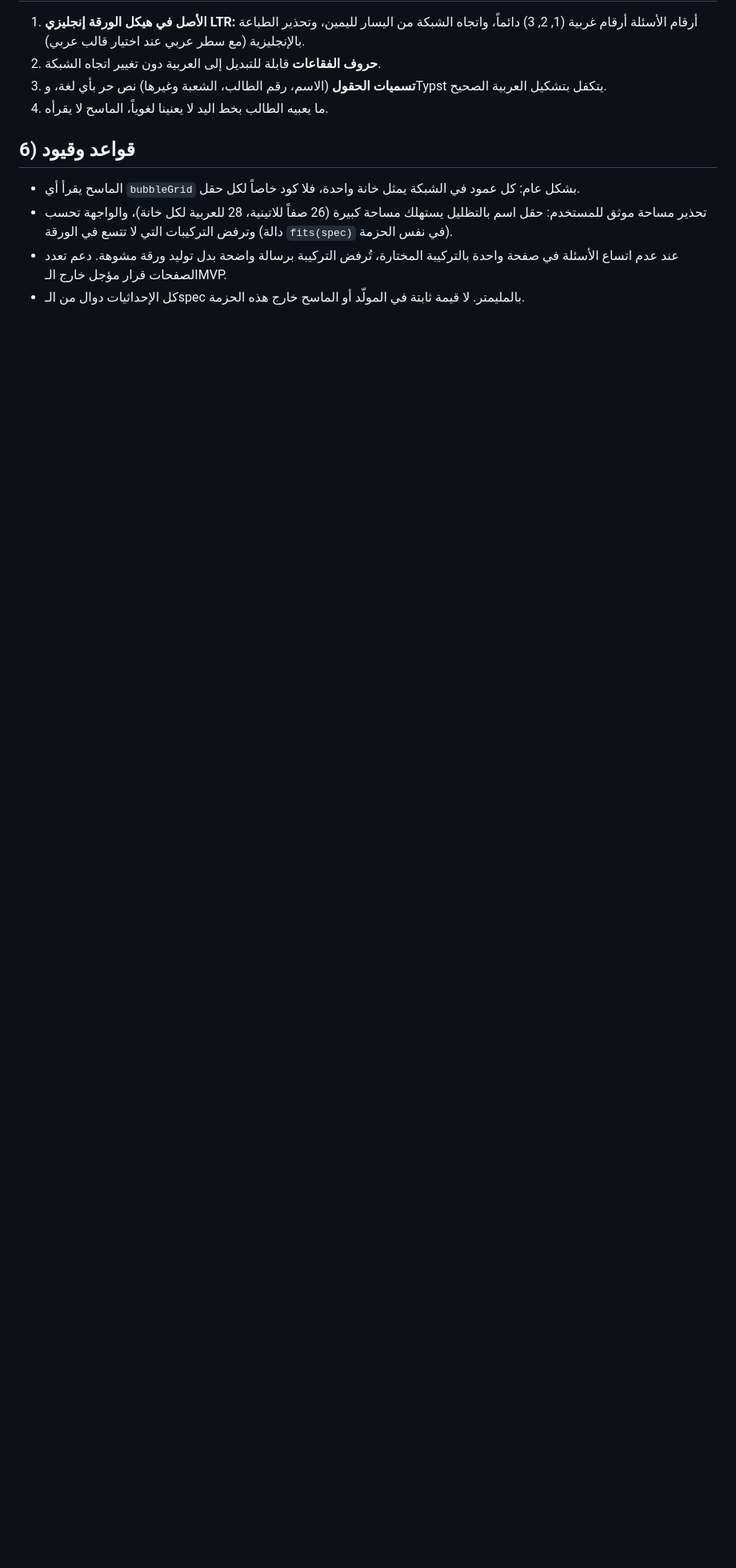
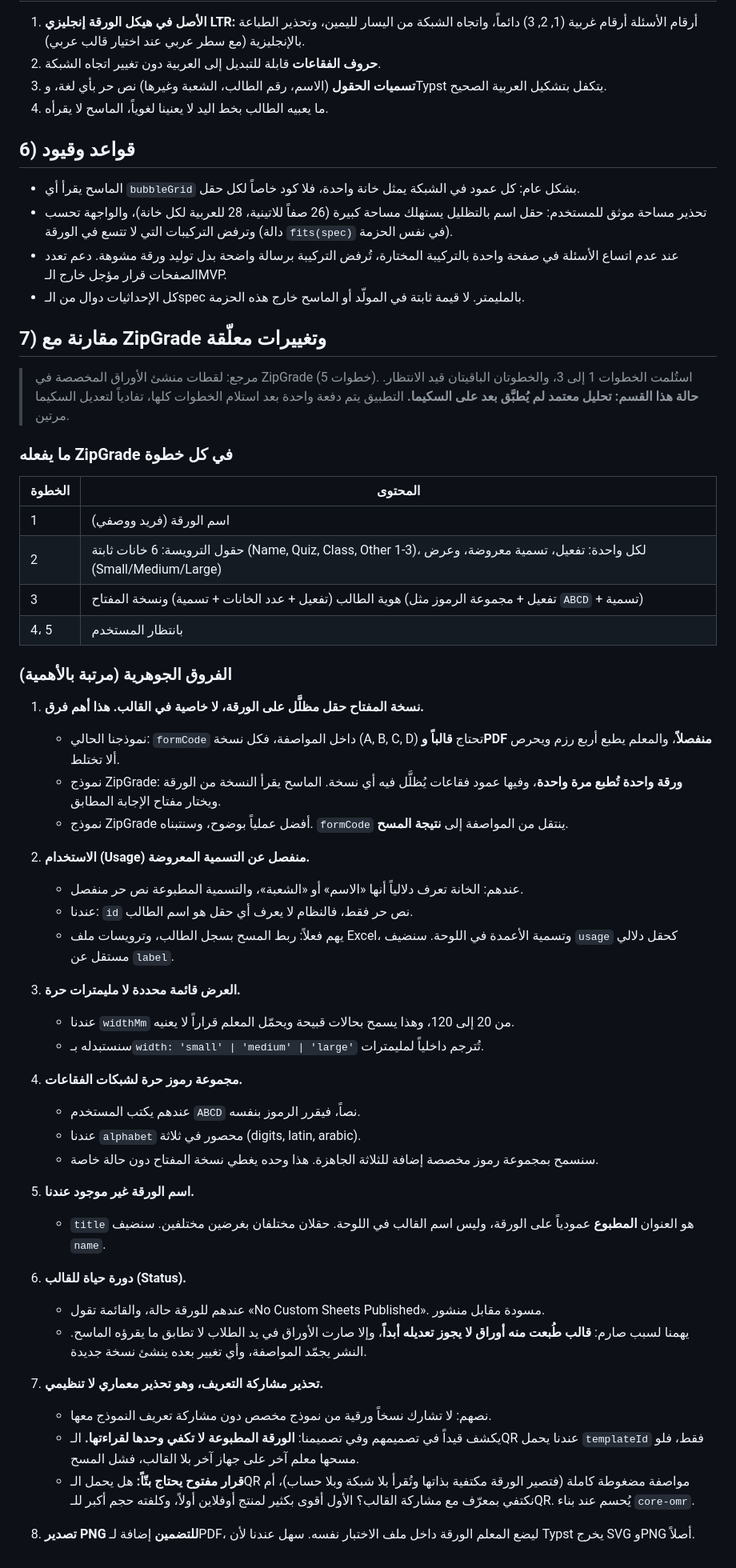
Before and after one commit to Aqarhub/transferchecker, a Markdown page: docs/SHEET-SPEC.md, the part around the change. Shown at 80% size. Drawn GitHub-style; blank space fills up the shorter version.

Commit message:
docs(sheet-spec): record the ZipGrade builder comparison and pending changes
Analysis of steps 1 to 3 of the ZipGrade custom sheet builder against our
schema. Captured as pending rather than applied, so the schema changes once
after the remaining steps arrive.

The load-bearing finding: ZipGrade prints the key version as a bubbled
column on the sheet instead of baking it into the template, so one printed
stack serves every version. Our formCode belongs in the scan result, not
in the spec.

Co-Authored-By: Claude Fable 5 <noreply@anthropic.com>
Claude-Session: https://claude.ai/code/session_01RnaegUnydZ3a251GRiLmiK

```diff
--- a/docs/SHEET-SPEC.md
+++ b/docs/SHEET-SPEC.md
@@ -83,3 +83,52 @@ export const SheetSpec = z.object({
 - تحذير مساحة موثق للمستخدم: حقل اسم بالتظليل يستهلك مساحة كبيرة (26 صفاً للاتينية، 28 للعربية لكل خانة)، والواجهة تحسب وترفض التركيبات التي لا تتسع في الورقة (دالة `fits(spec)` في نفس الحزمة).
 - عند عدم اتساع الأسئلة في صفحة واحدة بالتركيبة المختارة، تُرفض التركيبة برسالة واضحة بدل توليد ورقة مشوهة. دعم تعدد الصفحات قرار مؤجل خارج الـMVP.
 - كل الإحداثيات دوال من الـspec بالمليمتر. لا قيمة ثابتة في المولّد أو الماسح خارج هذه الحزمة.
+
+## 7) مقارنة مع ZipGrade وتغييرات معلّقة
+
+> مرجع: لقطات منشئ الأوراق المخصصة في ZipGrade (5 خطوات). استُلمت الخطوات 1 إلى 3، والخطوتان الباقيتان قيد الانتظار.
+> **حالة هذا القسم: تحليل معتمد لم يُطبَّق بعد على السكيما.** التطبيق يتم دفعة واحدة بعد استلام الخطوات كلها، تفادياً لتعديل السكيما مرتين.
+
+### ما يفعله ZipGrade في كل خطوة
+
+| الخطوة | المحتوى                                                                                                                |
+| ------ | ---------------------------------------------------------------------------------------------------------------------- |
+| 1      | اسم الورقة (فريد ووصفي)                                                                                                |
+| 2      | حقول الترويسة: 6 خانات ثابتة (Name, Quiz, Class, Other 1-3)، لكل واحدة: تفعيل، تسمية معروضة، وعرض (Small/Medium/Large) |
+| 3      | هوية الطالب (تفعيل + عدد الخانات + تسمية) ونسخة المفتاح (تفعيل + مجموعة الرموز مثل `ABCD` + تسمية)                     |
+| 4، 5   | بانتظار المستخدم                                                                                                       |
+
+### الفروق الجوهرية (مرتبة بالأهمية)
+
+1. **نسخة المفتاح حقل مظلَّل على الورقة، لا خاصية في القالب. هذا أهم فرق.**
+   - نموذجنا الحالي: `formCode` داخل المواصفة، فكل نسخة (A, B, C, D) تحتاج **قالباً وPDF منفصلاً**، والمعلم يطبع أربع رزم ويحرص ألا تختلط.
+   - نموذج ZipGrade: **ورقة واحدة تُطبع مرة واحدة**، وفيها عمود فقاعات يُظلَّل فيه أي نسخة. الماسح يقرأ النسخة من الورقة ويختار مفتاح الإجابة المطابق.
+   - نموذج ZipGrade أفضل عملياً بوضوح، وسنتبناه. `formCode` ينتقل من المواصفة إلى **نتيجة المسح**.
+
+2. **الاستخدام (Usage) منفصل عن التسمية المعروضة.**
+   - عندهم: الخانة تعرف دلالياً أنها «الاسم» أو «الشعبة»، والتسمية المطبوعة نص حر منفصل.
+   - عندنا: `id` نص حر فقط، فالنظام لا يعرف أي حقل هو اسم الطالب.
+   - يهم فعلاً: ربط المسح بسجل الطالب، وترويسات ملف Excel، وتسمية الأعمدة في اللوحة. سنضيف `usage` كحقل دلالي مستقل عن `label`.
+
+3. **العرض قائمة محددة لا مليمترات حرة.**
+   - عندنا `widthMm` من 20 إلى 120، وهذا يسمح بحالات قبيحة ويحمّل المعلم قراراً لا يعنيه.
+   - سنستبدله بـ`width: 'small' | 'medium' | 'large'` تُترجم داخلياً لمليمترات.
+
+4. **مجموعة رموز حرة لشبكات الفقاعات.**
+   - عندهم يكتب المستخدم `ABCD` نصاً، فيقرر الرموز بنفسه.
+   - عندنا `alphabet` محصور في ثلاثة (digits, latin, arabic).
+   - سنسمح بمجموعة رموز مخصصة إضافة للثلاثة الجاهزة. هذا وحده يغطي نسخة المفتاح دون حالة خاصة.
+
+5. **اسم الورقة غير موجود عندنا.**
+   - `title` هو العنوان **المطبوع** عمودياً على الورقة، وليس اسم القالب في اللوحة. حقلان مختلفان بغرضين مختلفين. سنضيف `name`.
+
+6. **دورة حياة للقالب (Status).**
+   - عندهم للورقة حالة، والقائمة تقول «No Custom Sheets Published». مسودة مقابل منشور.
+   - يهمنا لسبب صارم: **قالب طُبعت منه أوراق لا يجوز تعديله أبداً**، وإلا صارت الأوراق في يد الطلاب لا تطابق ما يقرؤه الماسح. النشر يجمّد المواصفة، وأي تغيير بعده ينشئ نسخة جديدة.
+
+7. **تحذير مشاركة التعريف، وهو تحذير معماري لا تنظيمي.**
+   - نصهم: لا تشارك نسخاً ورقية من نموذج مخصص دون مشاركة تعريف النموذج معها.
+   - يكشف قيداً في تصميمهم وفي تصميمنا: **الورقة المطبوعة لا تكفي وحدها لقراءتها.** الـQR عندنا يحمل `templateId` فقط، فلو مسحها معلم آخر على جهاز آخر بلا القالب، فشل المسح.
+   - **قرار مفتوح يحتاج بتّاً:** هل يحمل الـQR مواصفة مضغوطة كاملة (فتصير الورقة مكتفية بذاتها وتُقرأ بلا شبكة وبلا حساب)، أم نكتفي بمعرّف مع مشاركة القالب؟ الأول أقوى بكثير لمنتج أوفلاين أولاً، وكلفته حجم أكبر للـQR. يُحسم عند بناء `core-omr`.
+
+8. **تصدير PNG للتضمين** إضافة لـPDF، ليضع المعلم الورقة داخل ملف الاختبار نفسه. سهل عندنا لأن Typst يخرج SVG وPNG أصلاً.
```
